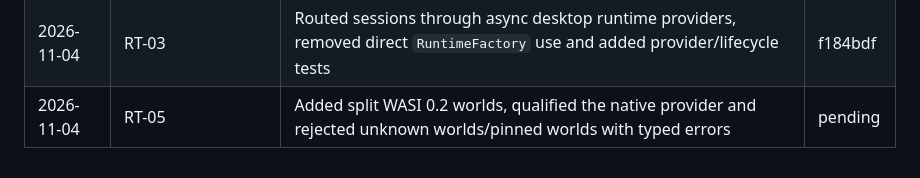
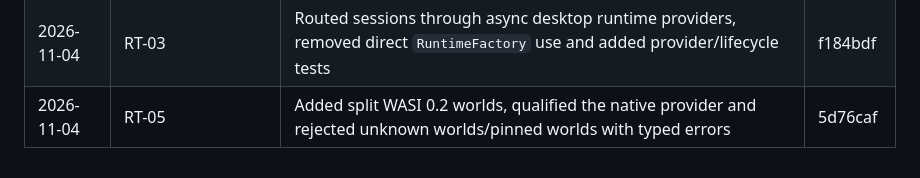
Before and after one commit to amharik/AirDesk, a Markdown page: milestones.md, the part around the change. Drawn GitHub-style.

Commit message:
docs: log WASI world qualification

```diff
--- a/milestones.md
+++ b/milestones.md
@@ -165,4 +165,4 @@ Exit: endpoints present without authority; browser stays loopback-only in v1.
 | 2026-11-04 | M0-03 / IN-07 | Added Rust/TS movement fixture round-trips, Swift fuzz/bit-flip coverage and Rust/web CI jobs | 15cff36 |
 | 2026-11-04 | INPUT-01 | Covered distinct primary/pinned cursors and single-keyboard-focus arbitration | 44f1945 |
 | 2026-11-04 | RT-03 | Routed sessions through async desktop runtime providers, removed direct `RuntimeFactory` use and added provider/lifecycle tests | f184bdf |
-| 2026-11-04 | RT-05 | Added split WASI 0.2 worlds, qualified the native provider and rejected unknown worlds/pinned worlds with typed errors | pending |
+| 2026-11-04 | RT-05 | Added split WASI 0.2 worlds, qualified the native provider and rejected unknown worlds/pinned worlds with typed errors | 5d76caf |
```
